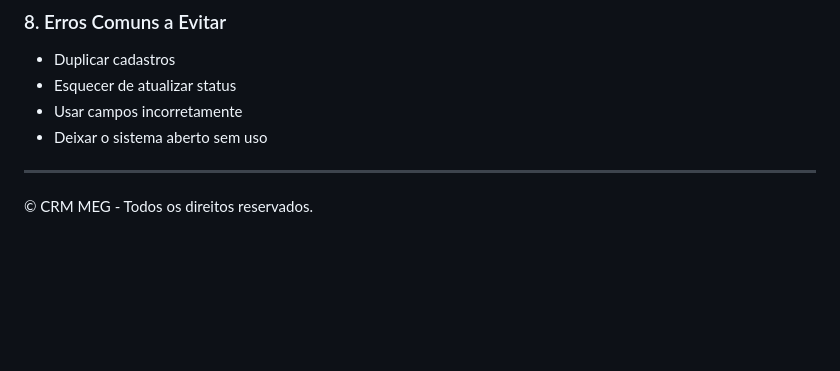
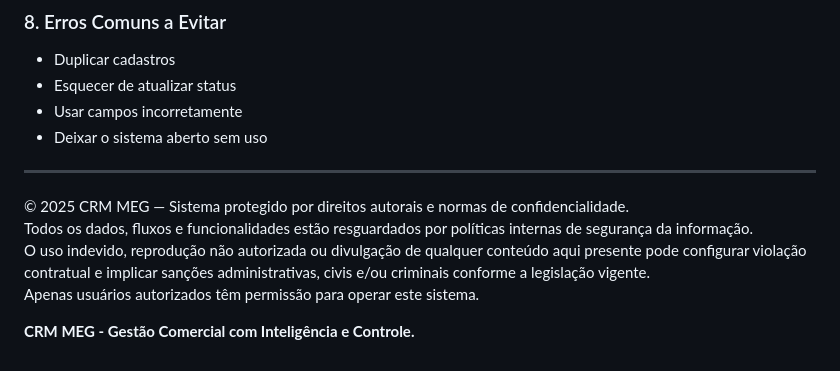
Before and after one commit to vTrindadev/CRM, a Markdown page: README.md, the part around the change. GitHub-like rendering; blank space fills up the shorter version.

```diff
--- a/README.md
+++ b/README.md
@@ -103,4 +103,9 @@ Este guia explica como utilizar o sistema de forma eficiente, com destaque para
 
 ---
 
-© CRM MEG - Todos os direitos reservados.
+© 2025 CRM MEG — Sistema protegido por direitos autorais e normas de confidencialidade.
+Todos os dados, fluxos e funcionalidades estão resguardados por políticas internas de segurança da informação.
+O uso indevido, reprodução não autorizada ou divulgação de qualquer conteúdo aqui presente pode configurar violação contratual e implicar sanções administrativas, civis e/ou criminais conforme a legislação vigente.
+Apenas usuários autorizados têm permissão para operar este sistema.
+
+**CRM MEG - Gestão Comercial com Inteligência e Controle.**
```
